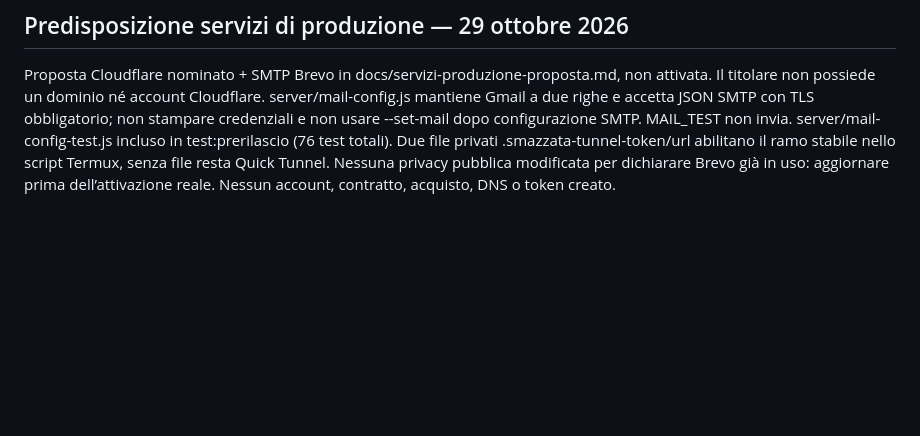
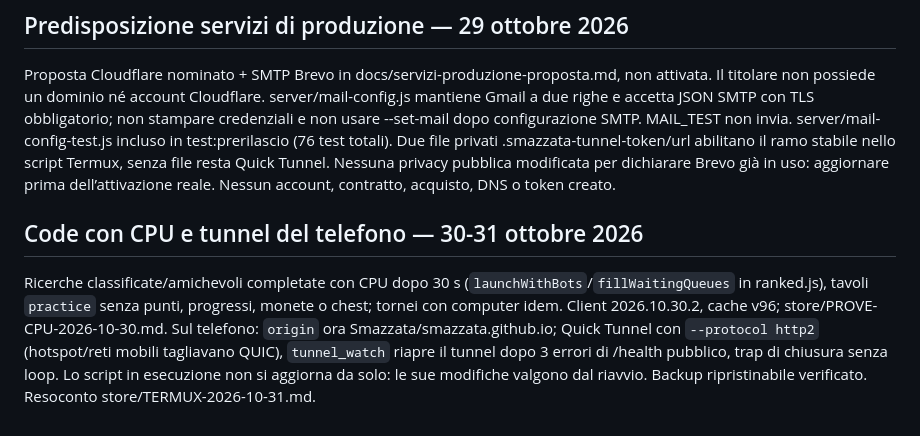
Before and after one commit to Smazzata/smazzata.github.io, a Markdown page: CLAUDE.md, the part around the change. Rendered like a GitHub page; blank space fills up the shorter version.

Commit message:
Documenta le verifiche su Termux e le correzioni del tunnel
Co-Authored-By: Claude Opus 5.5 <noreply@anthropic.com>

```diff
--- a/CLAUDE.md
+++ b/CLAUDE.md
@@ -217,3 +217,6 @@ Account Play con numero verificato, modulo Crea app predisposto ma nessuna dichi
 
 ## Predisposizione servizi di produzione — 29 ottobre 2026
 Proposta Cloudflare nominato + SMTP Brevo in docs/servizi-produzione-proposta.md, non attivata. Il titolare non possiede un dominio né account Cloudflare. server/mail-config.js mantiene Gmail a due righe e accetta JSON SMTP con TLS obbligatorio; non stampare credenziali e non usare --set-mail dopo configurazione SMTP. MAIL_TEST non invia. server/mail-config-test.js incluso in test:prerilascio (76 test totali). Due file privati .smazzata-tunnel-token/url abilitano il ramo stabile nello script Termux, senza file resta Quick Tunnel. Nessuna privacy pubblica modificata per dichiarare Brevo già in uso: aggiornare prima dell’attivazione reale. Nessun account, contratto, acquisto, DNS o token creato.
+
+## Code con CPU e tunnel del telefono — 30-31 ottobre 2026
+Ricerche classificate/amichevoli completate con CPU dopo 30 s (`launchWithBots`/`fillWaitingQueues` in ranked.js), tavoli `practice` senza punti, progressi, monete o chest; tornei con computer idem. Client 2026.10.30.2, cache v96; store/PROVE-CPU-2026-10-30.md. Sul telefono: `origin` ora Smazzata/smazzata.github.io; Quick Tunnel con `--protocol http2` (hotspot/reti mobili tagliavano QUIC), `tunnel_watch` riapre il tunnel dopo 3 errori di /health pubblico, trap di chiusura senza loop. Lo script in esecuzione non si aggiorna da solo: le sue modifiche valgono dal riavvio. Backup ripristinabile verificato. Resoconto store/TERMUX-2026-10-31.md.
```
Also changed, not shown: store/TERMUX-2026-10-31.md (added, +25 -0 lines).
